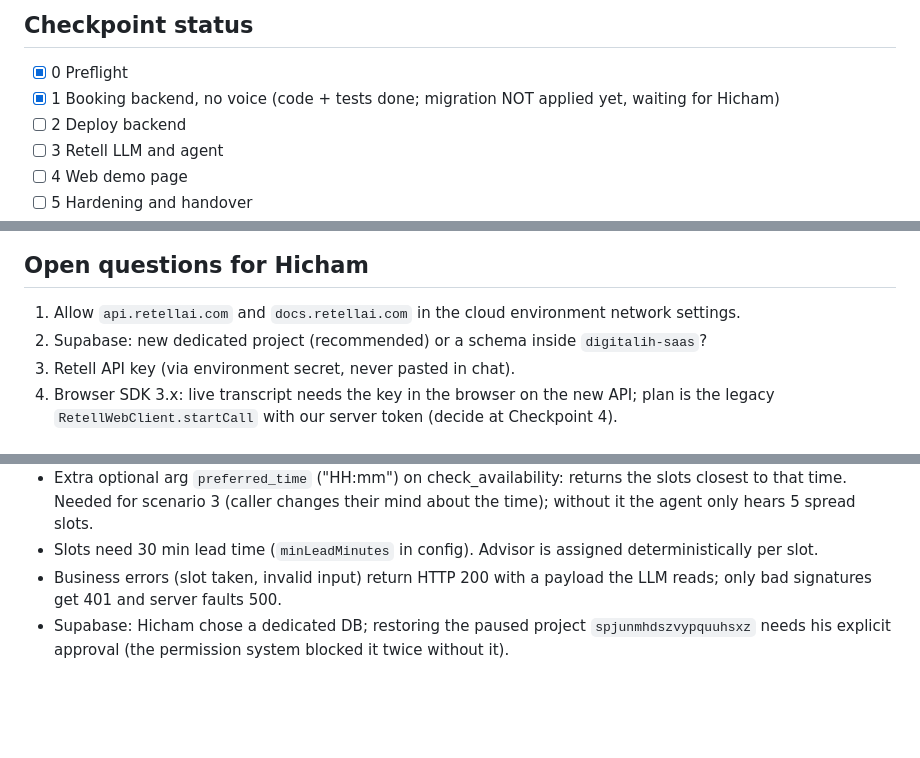
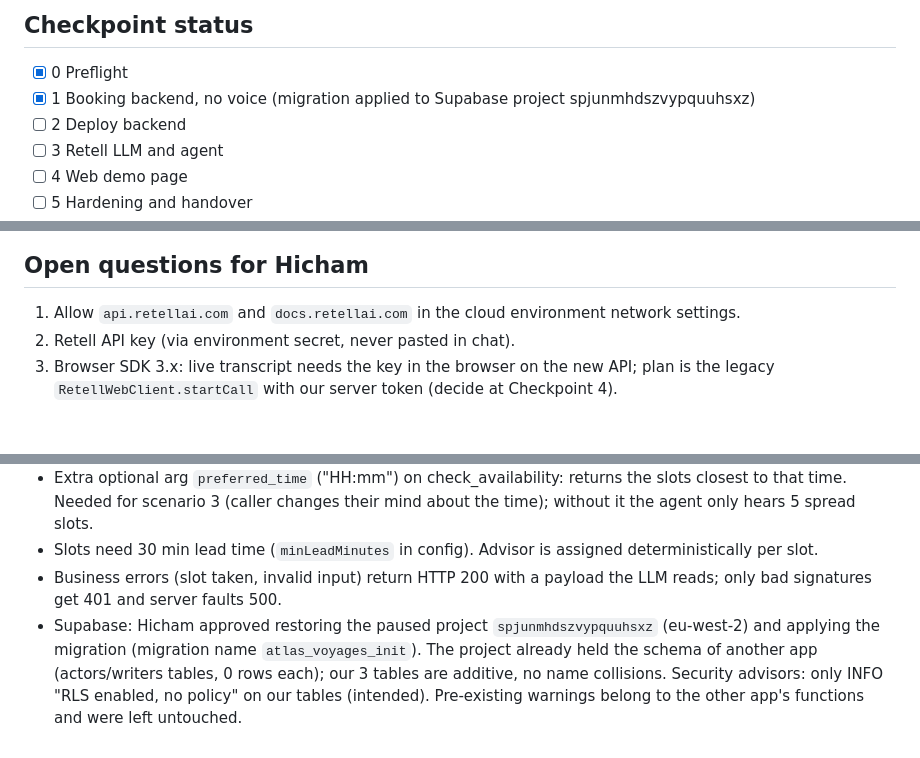
Before and after one commit to boujaadahicham055-source/CLAUED-1, a Markdown page: PROGRESS.md, 3 parts joined by grey strips. GitHub-like rendering; blank space fills up the shorter version.

Commit message:
Record Supabase migration applied to demo project
Co-Authored-By: Claude Opus 5.5 <noreply@anthropic.com>
Claude-Session: https://claude.ai/code/session_01BL5wd4PtE1ZN9nov6YBXn2

```diff
--- a/PROGRESS.md
+++ b/PROGRESS.md
@@ -5,7 +5,7 @@ Resume from: this file, `tests/checklist.json`, `git log`, `docs/retell-notes.md
 
 ## Checkpoint status
 - [x] 0 Preflight
-- [x] 1 Booking backend, no voice (code + tests done; migration NOT applied yet, waiting for Hicham)
+- [x] 1 Booking backend, no voice (migration applied to Supabase project spjunmhdszvypquuhsxz)
 - [ ] 2 Deploy backend
 - [ ] 3 Retell LLM and agent
 - [ ] 4 Web demo page
@@ -27,7 +27,6 @@ Resume from: this file, `tests/checklist.json`, `git log`, `docs/retell-notes.md
 
 ## Open questions for Hicham
 1. Allow `api.retellai.com` and `docs.retellai.com` in the cloud environment network settings.
-2. Supabase: new dedicated project (recommended) or a schema inside `digitalih-saas`?
 3. Retell API key (via environment secret, never pasted in chat).
 4. Browser SDK 3.x: live transcript needs the key in the browser on the new API; plan is the legacy
    `RetellWebClient.startCall` with our server token (decide at Checkpoint 4).
@@ -44,5 +43,7 @@ Resume from: this file, `tests/checklist.json`, `git log`, `docs/retell-notes.md
 - Slots need 30 min lead time (`minLeadMinutes` in config). Advisor is assigned deterministically per slot.
 - Business errors (slot taken, invalid input) return HTTP 200 with a payload the LLM reads; only bad signatures
   get 401 and server faults 500.
-- Supabase: Hicham chose a dedicated DB; restoring the paused project `spjunmhdszvypquuhsxz` needs his explicit approval
-  (the permission system blocked it twice without it).
+- Supabase: Hicham approved restoring the paused project `spjunmhdszvypquuhsxz` (eu-west-2) and applying the migration
+  (migration name `atlas_voyages_init`). The project already held the schema of another app (actors/writers tables,
+  0 rows each); our 3 tables are additive, no name collisions. Security advisors: only INFO "RLS enabled, no policy"
+  on our tables (intended). Pre-existing warnings belong to the other app's functions and were left untouched.
```
